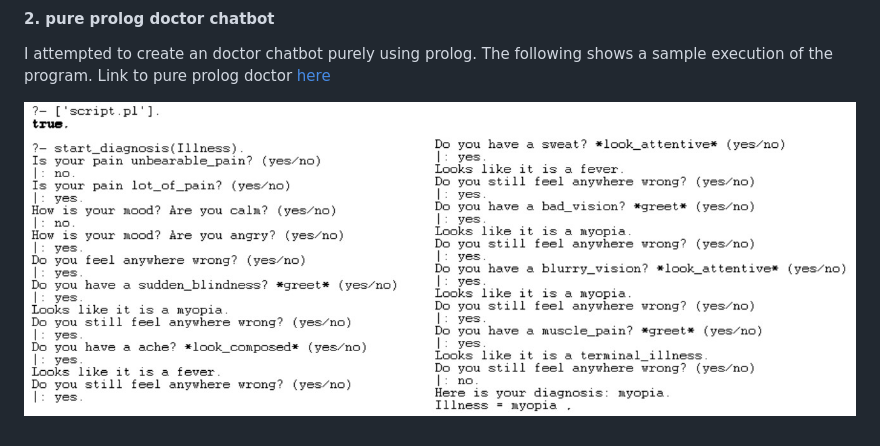
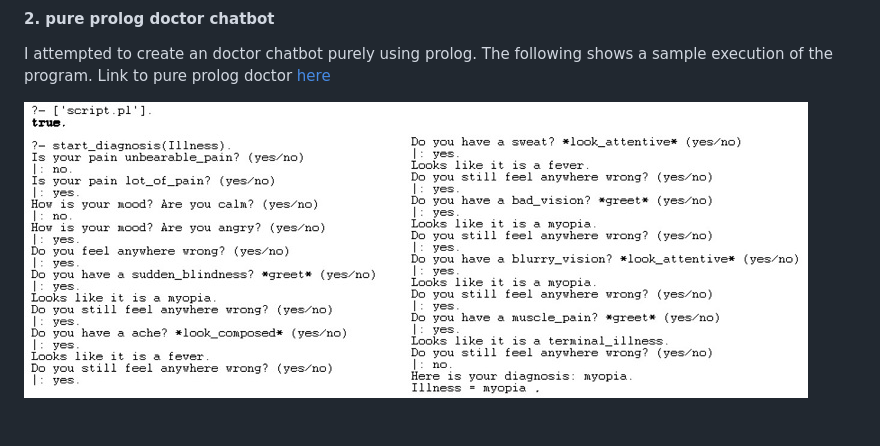
Before and after one commit to sohjunjie/CZ3005---doctor-chatbot, a Markdown page: README.md, the part around the change. GitHub-like rendering; pictures changed too: pure_prolog_doctor/sample_image2.jpg (added).

Commit message:
update image

```diff
--- a/README.md
+++ b/README.md
@@ -16,4 +16,4 @@ I attempted to create an interactive doctor chatbot using `node.js` which integr
 #### 2. pure prolog doctor chatbot
 I attempted to create an doctor chatbot purely using prolog. The following shows a sample execution of the program. Link to pure prolog doctor [here](pure_prolog_doctor)
 
-![alt text](pure_prolog_doctor/sample_image.jpg)
+![alt text](pure_prolog_doctor/sample_image2.jpg)
```
